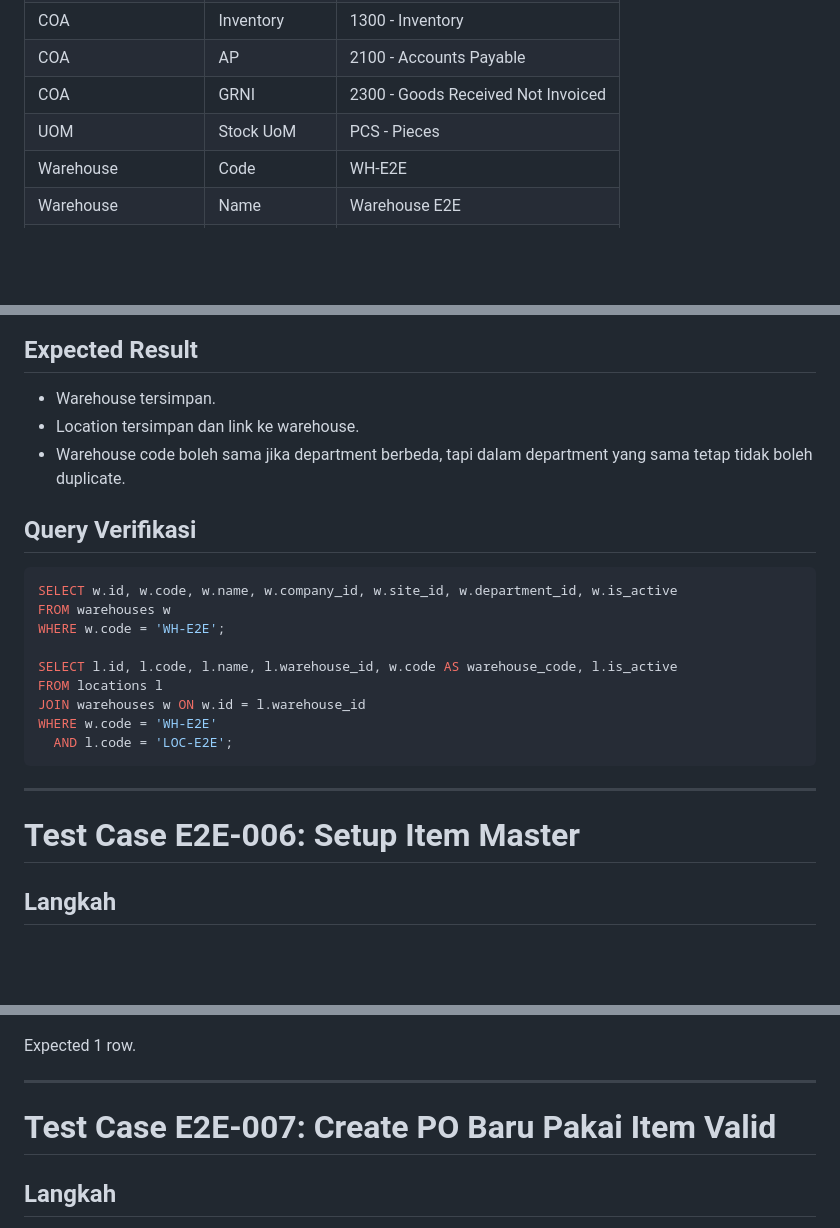
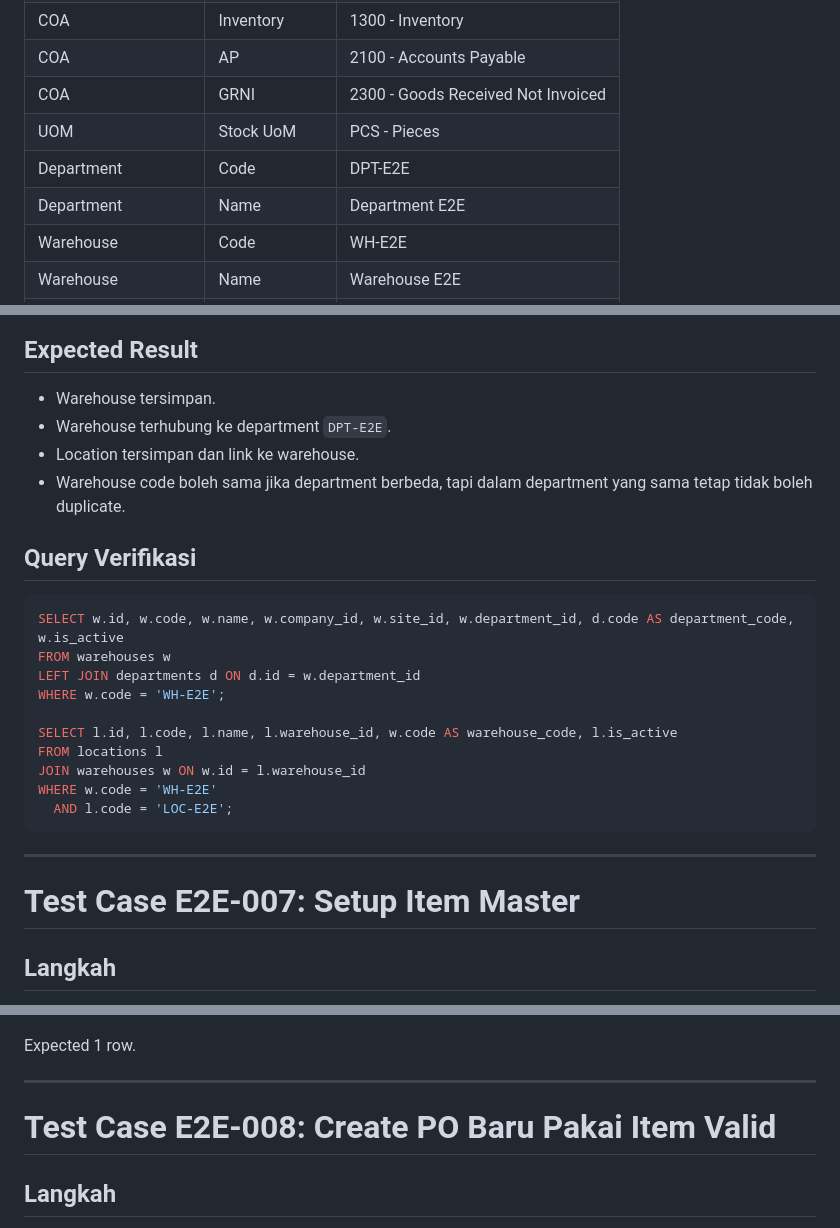
Before and after one commit to youhunt/erp-pena, a Markdown page: docs/testing/ERP_CORE_PURCHASE_TO_GL_E2E_TEST_SCENARIO.md, 3 parts joined by grey strips. Rendered like a GitHub page; blank space fills up the shorter version.

````diff
--- a/docs/testing/ERP_CORE_PURCHASE_TO_GL_E2E_TEST_SCENARIO.md
+++ b/docs/testing/ERP_CORE_PURCHASE_TO_GL_E2E_TEST_SCENARIO.md
@@ -37,6 +38,8 @@ Gunakan data ini supaya hasil test konsisten.
 | COA | AP | 2100 - Accounts Payable |
 | COA | GRNI | 2300 - Goods Received Not Invoiced |
 | UOM | Stock UoM | PCS - Pieces |
+| Department | Code | DPT-E2E |
+| Department | Name | Department E2E |
 | Warehouse | Code | WH-E2E |
 | Warehouse | Name | Warehouse E2E |
 | Location | Code | LOC-E2E |
@@ -345,14 +403,16 @@ Buat location:
 ## Expected Result
 
 - Warehouse tersimpan.
+- Warehouse terhubung ke department `DPT-E2E`.
 - Location tersimpan dan link ke warehouse.
 - Warehouse code boleh sama jika department berbeda, tapi dalam department yang sama tetap tidak boleh duplicate.
 
 ## Query Verifikasi
 
 ```sql
-SELECT w.id, w.code, w.name, w.company_id, w.site_id, w.department_id, w.is_active
+SELECT w.id, w.code, w.name, w.company_id, w.site_id, w.department_id, d.code AS department_code, w.is_active
 FROM warehouses w
+LEFT JOIN departments d ON d.id = w.department_id
 WHERE w.code = 'WH-E2E';
 
 SELECT l.id, l.code, l.name, l.warehouse_id, w.code AS warehouse_code, l.is_active
@@ -364,7 +424,7 @@ WHERE w.code = 'WH-E2E'
 
 ---
 
-# Test Case E2E-006: Setup Item Master
+# Test Case E2E-007: Setup Item Master
 
 ## Langkah
 
@@ -417,7 +477,7 @@ Expected 1 row.
 
 ---
 
-# Test Case E2E-007: Create PO Baru Pakai Item Valid
+# Test Case E2E-008: Create PO Baru Pakai Item Valid
 
 ## Langkah
 
````
Also changed, not shown: other parts of docs/testing/ERP_CORE_PURCHASE_TO_GL_E2E_TEST_SCENARIO.md (+88 -29 lines).
